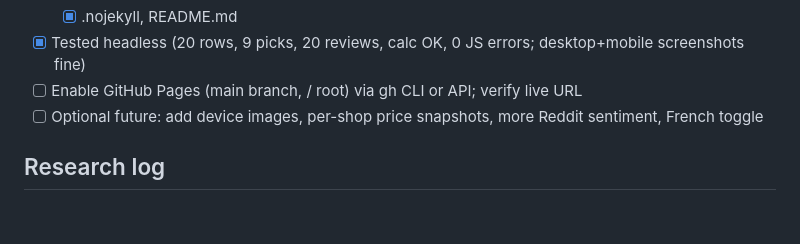
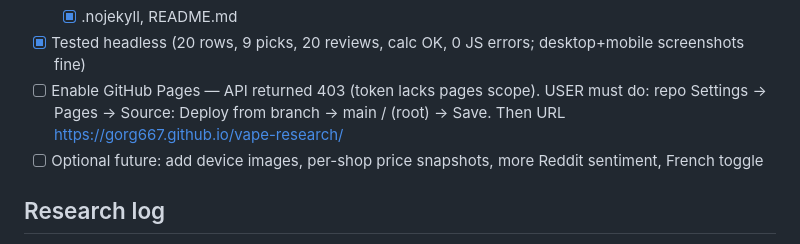
Before and after one commit to gorg667/vape-research, a Markdown page: PROGRESS.md, the part around the change. Drawn GitHub-style; blank space fills up the shorter version.

Commit message:
progress: pages enablement needs manual step

```diff
--- a/PROGRESS.md
+++ b/PROGRESS.md
@@ -40,7 +40,7 @@ static website in this repo (root `index.html`, plain HTML/CSS/JS, no build step
   - [x] css/style.css (dark theme, responsive), js/app.js (render table from JSON, sort, filter, calculator)
   - [x] .nojekyll, README.md
 - [x] Tested headless (20 rows, 9 picks, 20 reviews, calc OK, 0 JS errors; desktop+mobile screenshots fine)
-- [ ] Enable GitHub Pages (main branch, / root) via gh CLI or API; verify live URL
+- [ ] Enable GitHub Pages — API returned 403 (token lacks pages scope). USER must do: repo Settings → Pages → Source: Deploy from branch → main / (root) → Save. Then URL https://gorg667.github.io/vape-research/
 - [ ] Optional future: add device images, per-shop price snapshots, more Reddit sentiment, French toggle
 
 ## Research log
```
